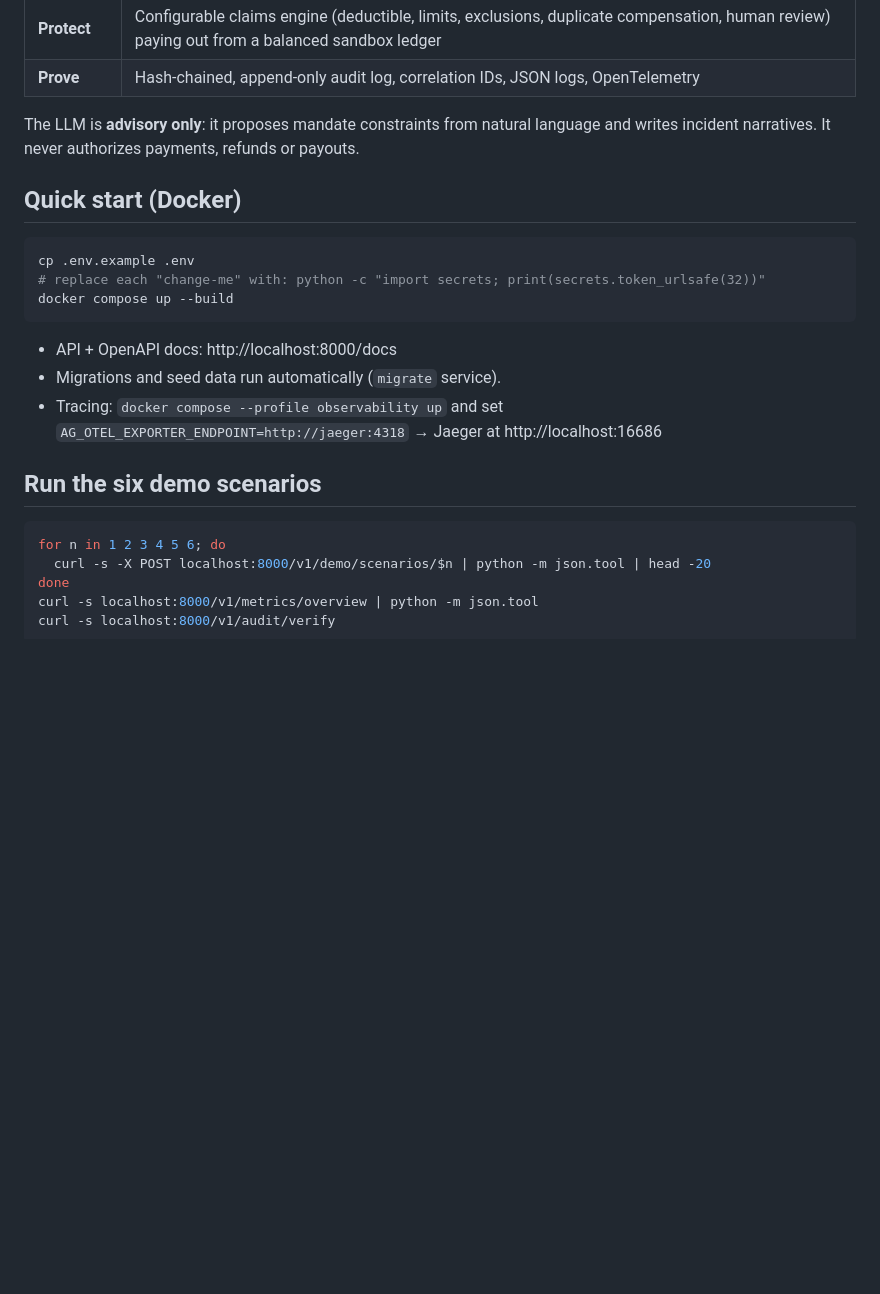
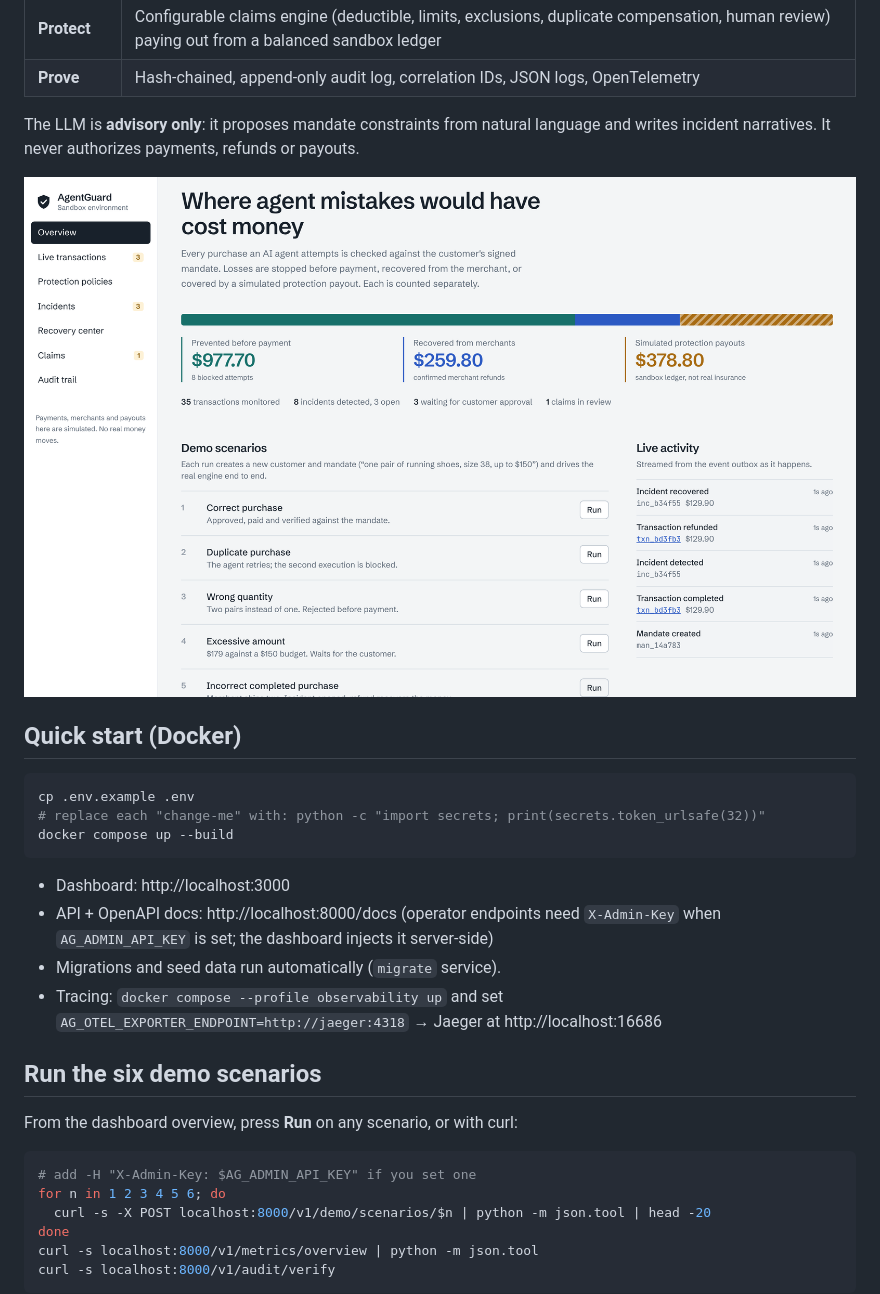
Before and after one commit to iamluanem/agent-guard, a Markdown page: README.md, the part around one of its changes. GitHub-like rendering; pictures changed too: docs/screenshots/overview.png (added); blank space fills up the shorter version.

````diff
--- a/README.md
+++ b/README.md
@@ -19,6 +19,8 @@
 
 The LLM is **advisory only**: it proposes mandate constraints from natural language and writes incident narratives. It never authorizes payments, refunds or payouts.
 
+![Overview](docs/screenshots/overview.png)
+
 ## Quick start (Docker)
 
 ```bash
@@ -27,13 +29,17 @@ cp .env.example .env
 docker compose up --build
 ```
 
-- API + OpenAPI docs: http://localhost:8000/docs
+- Dashboard: http://localhost:3000
+- API + OpenAPI docs: http://localhost:8000/docs (operator endpoints need `X-Admin-Key` when `AG_ADMIN_API_KEY` is set; the dashboard injects it server-side)
 - Migrations and seed data run automatically (`migrate` service).
 - Tracing: `docker compose --profile observability up` and set `AG_OTEL_EXPORTER_ENDPOINT=http://jaeger:4318` → Jaeger at http://localhost:16686
 
 ## Run the six demo scenarios
 
+From the dashboard overview, press **Run** on any scenario, or with curl:
+
 ```bash
+# add -H "X-Admin-Key: $AG_ADMIN_API_KEY" if you set one
 for n in 1 2 3 4 5 6; do
   curl -s -X POST localhost:8000/v1/demo/scenarios/$n | python -m json.tool | head -20
 done
````
Also changed, not shown: other parts of README.md (+23 -2 lines), docs/LINKEDIN.md (added, +58 -0 lines), docs/screenshots/approval.png (added), docs/screenshots/audit.png (added), docs/screenshots/claim-review.png (added), docs/screenshots/incident.png (added).
